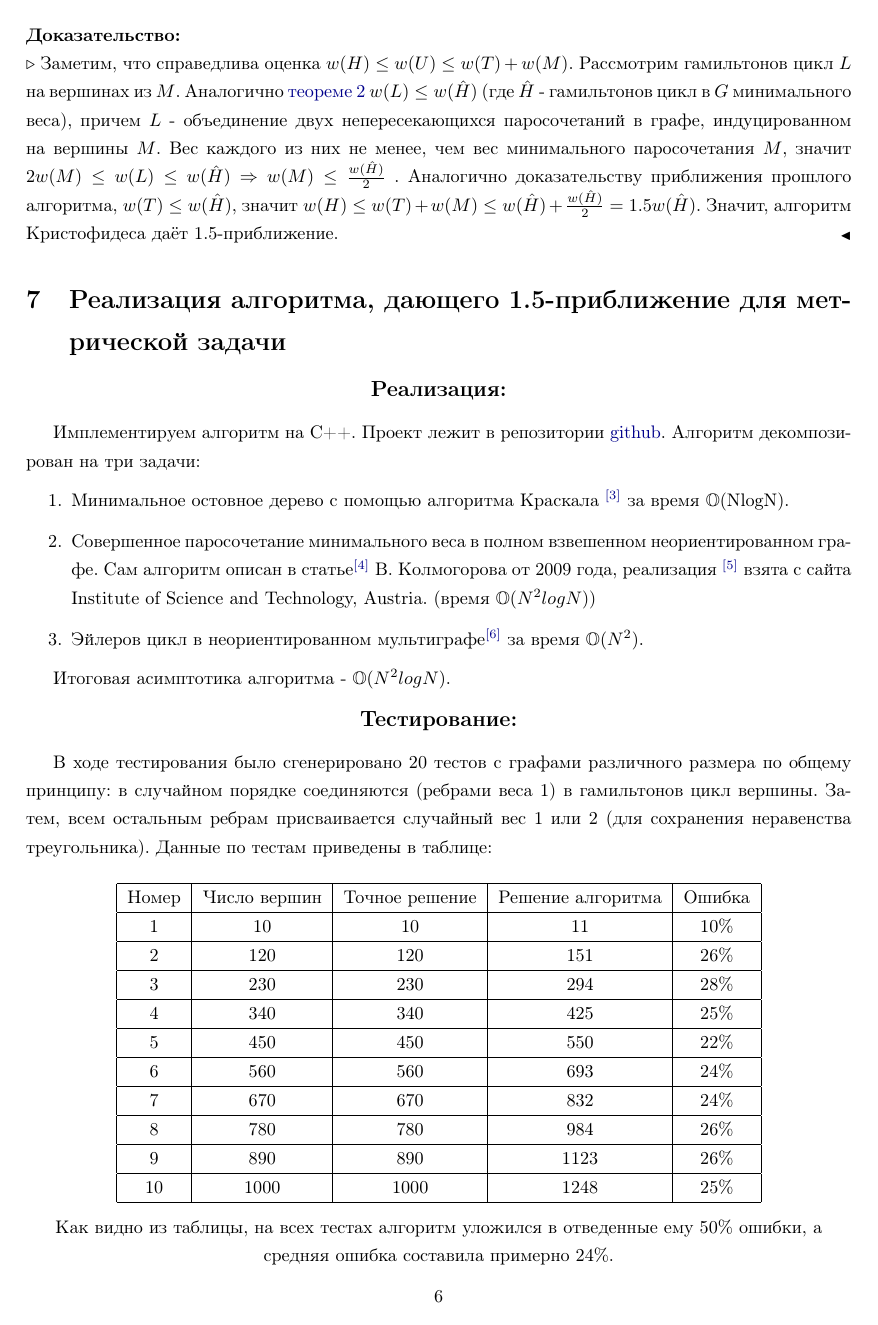
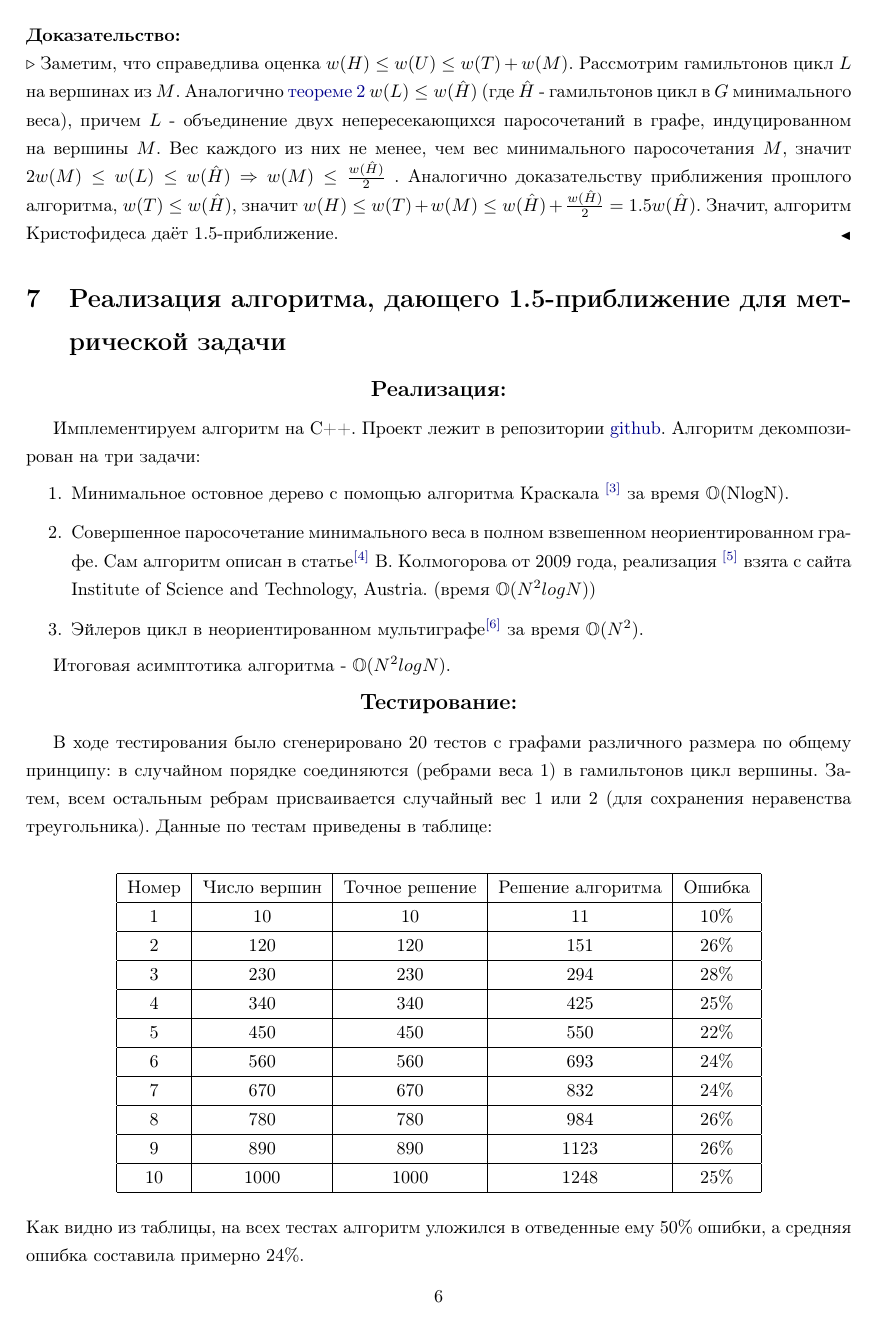
Before and after one commit to JerryCh0/complexity, a LaTeX document (Metric TSP/Tkachenko_Dmitry_597_TSP1.tex): page 6 of 7. The pictures show the PDF file Metric TSP/Tkachenko_Dmitry_597_TSP1.pdf that the author committed with the source.

Commit message:
Some corrections

```diff
--- a/Metric TSP/Tkachenko_Dmitry_597_TSP1.tex
+++ b/Metric TSP/Tkachenko_Dmitry_597_TSP1.tex
@@ -243,7 +243,7 @@
 		\textbf{\large Реализация:}
 	\end{center}
 
-	Имплементируем алгоритм на C++. Проект лежит в репозитории \href{https://github.com/JerryCh0/discrete-optimization-course-homework}{github}.
+	Имплементируем алгоритм на C++. Проект лежит в репозитории \href{https://github.com/JerryCh0/complexity/tree/master/Christofides/Christofides}{github}.
 	Алгоритм декомпозирован на три задачи:
 	\begin{enumerate}
 		\item Минимальное остовное дерево с помощью алгоритма Краскала \hyperref[Kruskal]{$^{[3]}$} за время $\mathbb{O(}$NlogN$)$.
@@ -261,7 +261,7 @@
 
 	$                  $
 
-		\centering
+		\begin{center}
 			\begin{tabular}{|c|c|c|c|c|}
 			\hline
 			\multicolumn{1}{|l|}{Номер} & \multicolumn{1}{l|}{Число вершин} & \multicolumn{1}{l|}{Точное решение} & \multicolumn{1}{l|}{Решение алгоритма} & \multicolumn{1}{l|}{Ошибка} \\ \hline
@@ -279,6 +279,7 @@
 
 			$                 $
 
+			\end{center}
 			Как видно из таблицы, на всех тестах алгоритм уложился в отведенные ему 50\% ошибки, а средняя ошибка составила примерно 24\%.
 
 	%----------------------------------------------------------
```
Also changed, not shown: Metric TSP/Tkachenko_Dmitry_597_TSP1.pdf, Metric TSP/Tkachenko_Dmitry_597_TSP1.tex (2 more changed lines), 2 other files.
